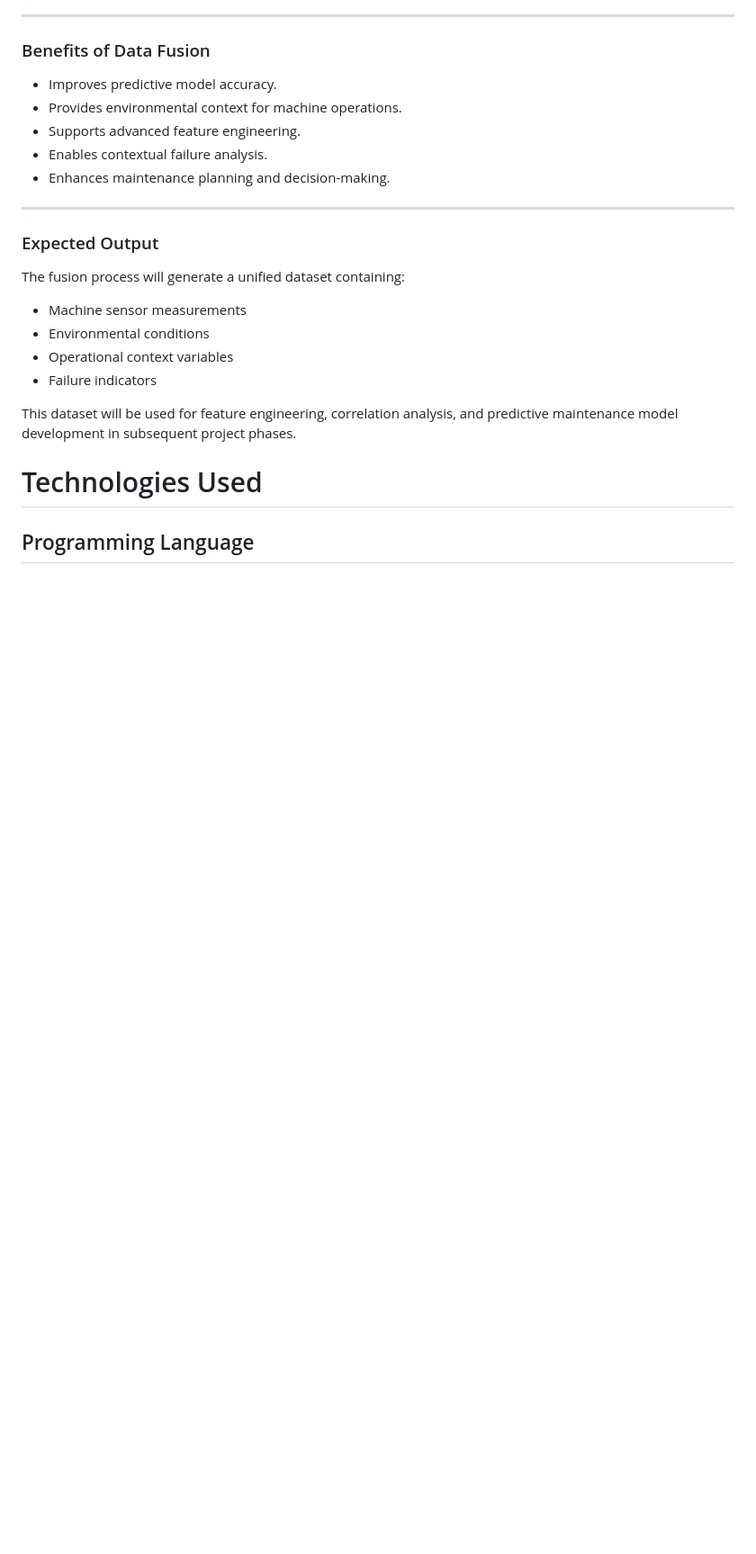
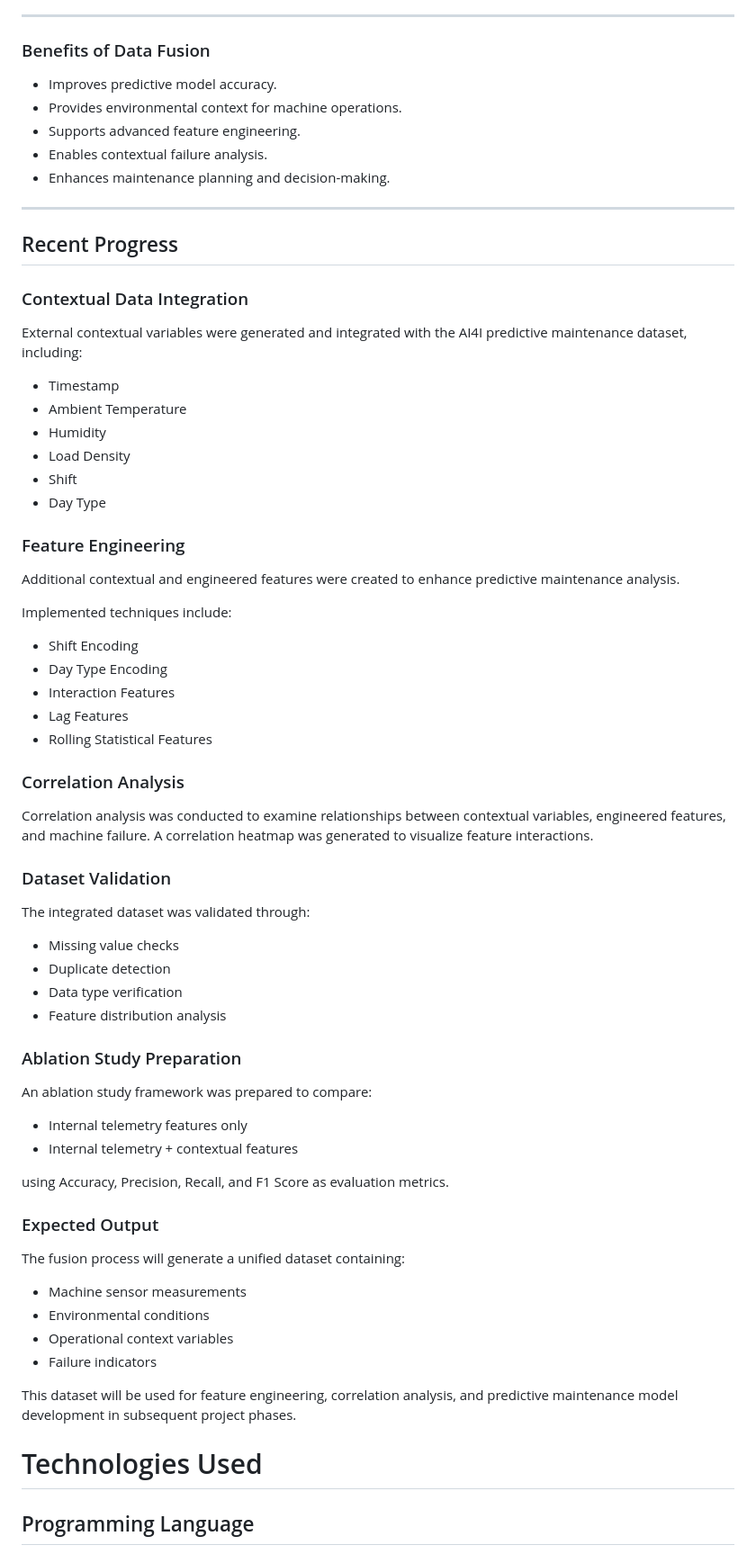
Before and after one commit to archana196/Predictive-Maintenance-IoT-AI, a Markdown page: README.md, the part around the change. Shown at 90% size. Drawn GitHub-style; blank space fills up the shorter version.

```diff
--- a/README.md
+++ b/README.md
@@ -481,6 +481,52 @@ The datasets will be merged using the **timestamp** column.
 - Enhances maintenance planning and decision-making.
 
 ---
+## Recent Progress
+
+### Contextual Data Integration
+
+External contextual variables were generated and integrated with the AI4I predictive maintenance dataset, including:
+
+* Timestamp
+* Ambient Temperature
+* Humidity
+* Load Density
+* Shift
+* Day Type
+
+### Feature Engineering
+
+Additional contextual and engineered features were created to enhance predictive maintenance analysis.
+
+Implemented techniques include:
+
+* Shift Encoding
+* Day Type Encoding
+* Interaction Features
+* Lag Features
+* Rolling Statistical Features
+
+### Correlation Analysis
+
+Correlation analysis was conducted to examine relationships between contextual variables, engineered features, and machine failure. A correlation heatmap was generated to visualize feature interactions.
+
+### Dataset Validation
+
+The integrated dataset was validated through:
+
+* Missing value checks
+* Duplicate detection
+* Data type verification
+* Feature distribution analysis
+
+### Ablation Study Preparation
+
+An ablation study framework was prepared to compare:
+
+* Internal telemetry features only
+* Internal telemetry + contextual features
+
+using Accuracy, Precision, Recall, and F1 Score as evaluation metrics.
 
 ### Expected Output
 
```
